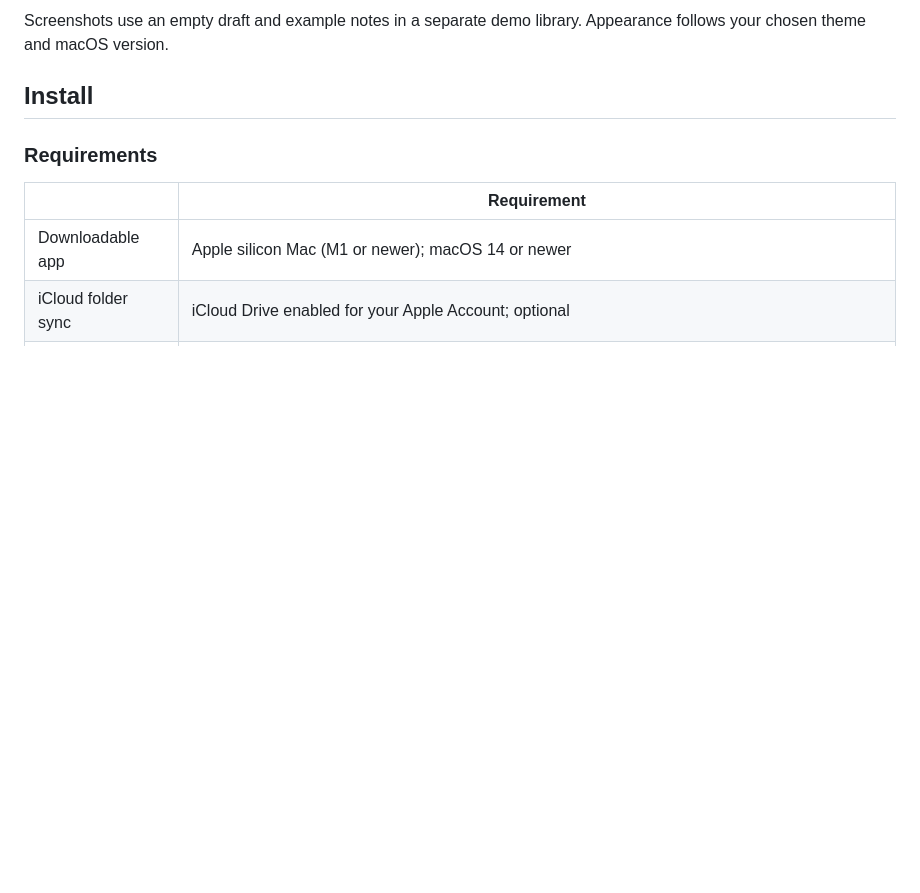
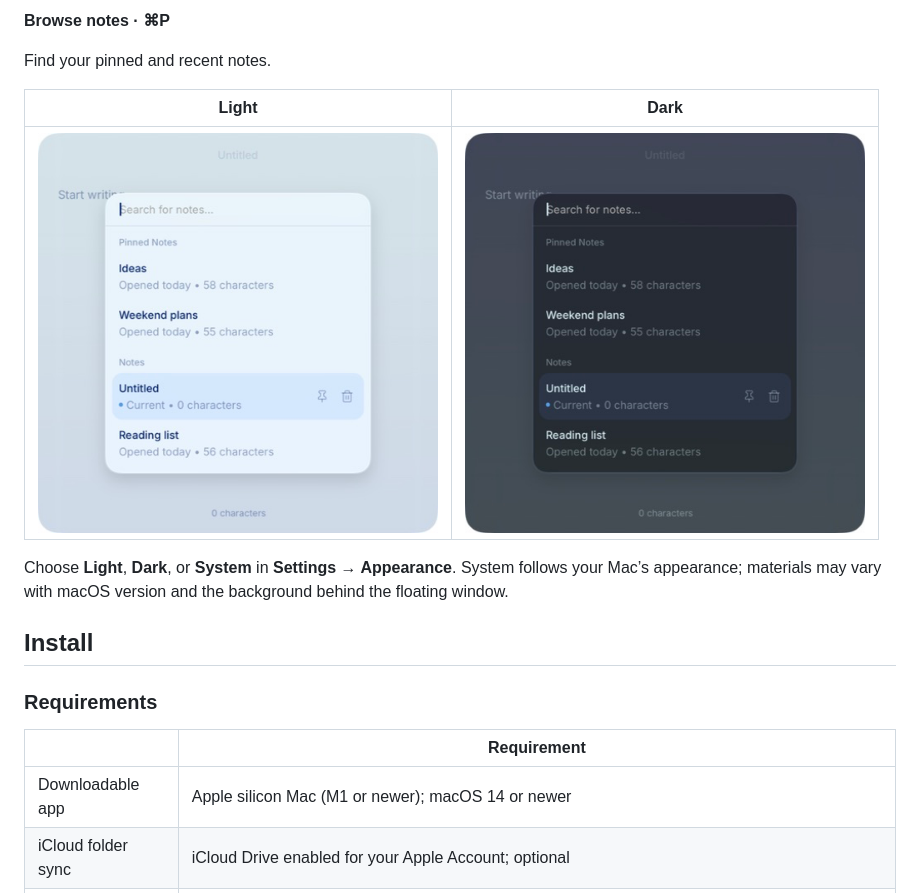
Before and after one commit to shivams1208/lilt-notes, a Markdown page: README.md, the part around one of its changes. Rendered like a GitHub page; blank space fills up the shorter version.

```diff
--- a/README.md
+++ b/README.md
@@ -30,5 +36,13 @@ Open actions with **⌘K**, or browse and search notes with **⌘P**.
 
-Screenshots use an empty draft and example notes in a separate demo library. Appearance follows your chosen theme and macOS version.
+**Browse notes · ⌘P**
+
+Find your pinned and recent notes.
+
+| Light | Dark |
+|---|---|
+| <img src="docs/screenshots/note-browser-light.png" alt="The Lilt Notes browser in light mode, showing pinned and recent example notes" width="400"> | <img src="docs/screenshots/note-browser.png?v=2" alt="The Lilt Notes browser in dark mode, showing pinned and recent example notes" width="400"> |
+
+Choose **Light**, **Dark**, or **System** in **Settings → Appearance**. System follows your Mac’s appearance; materials may vary with macOS version and the background behind the floating window.
 
 ## Install
 
```
Also changed, not shown: other parts of README.md (+10 -4 lines).
